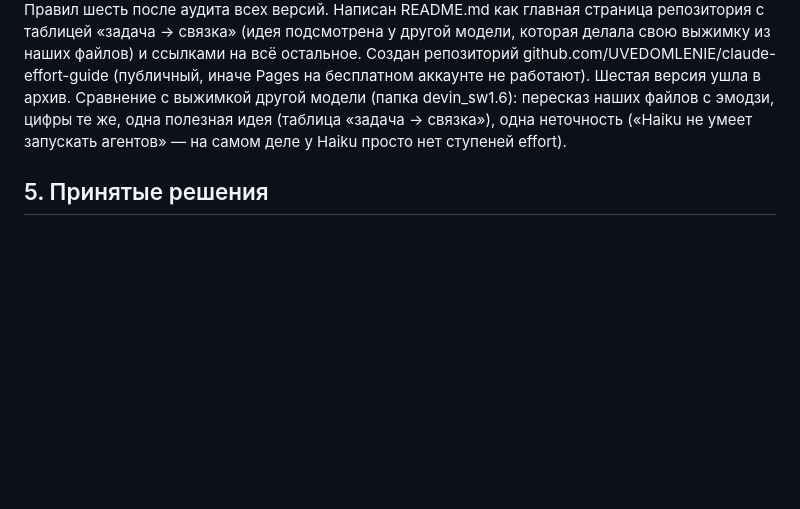
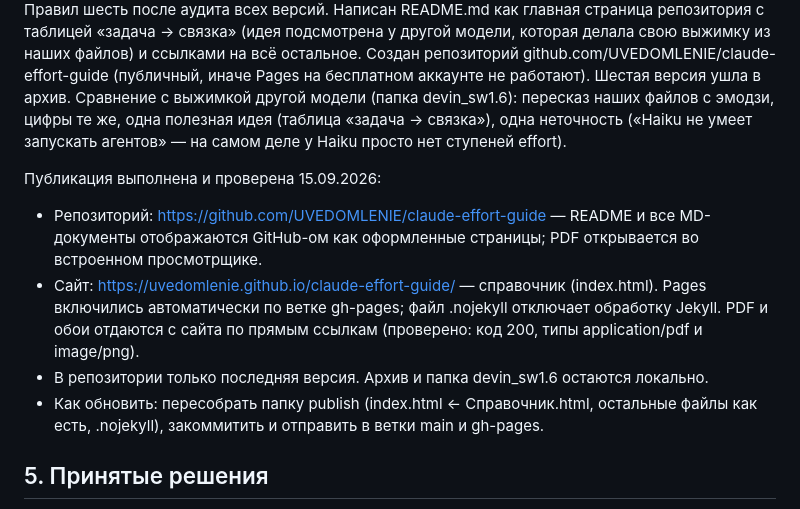
Before and after one commit to UVEDOMLENIE/claude-effort-guide, a Markdown page: ТЗ_и_ворклог.md, the part around the change. Drawn GitHub-style; blank space fills up the shorter version.

Commit message:
ТЗ: публикация проверена

```diff
--- a/ТЗ_и_ворклог.md
+++ b/ТЗ_и_ворклог.md
@@ -89,6 +89,12 @@
 Сделано: PDF снова таблица (25 строк, ✔ у рекомендуемых, легенда под таблицей, одна страница). Памятка в той же форме, оценка компактно: ✔ / «есть умнее → X» / «спорно → X». Правил шесть после аудита всех версий. Написан README.md как главная страница репозитория с таблицей «задача → связка» (идея подсмотрена у другой модели, которая делала свою выжимку из наших файлов) и ссылками на всё остальное. Создан репозиторий github.com/UVEDOMLENIE/claude-effort-guide (публичный, иначе Pages на бесплатном аккаунте не работают). Шестая версия ушла в архив.
 Сравнение с выжимкой другой модели (папка devin_sw1.6): пересказ наших файлов с эмодзи, цифры те же, одна полезная идея (таблица «задача → связка»), одна неточность («Haiku не умеет запускать агентов» — на самом деле у Haiku просто нет ступеней effort).
 
+Публикация выполнена и проверена 15.09.2026:
+- Репозиторий: https://github.com/UVEDOMLENIE/claude-effort-guide — README и все MD-документы отображаются GitHub-ом как оформленные страницы; PDF открывается во встроенном просмотрщике.
+- Сайт: https://uvedomlenie.github.io/claude-effort-guide/ — справочник (index.html). Pages включились автоматически по ветке gh-pages; файл .nojekyll отключает обработку Jekyll. PDF и обои отдаются с сайта по прямым ссылкам (проверено: код 200, типы application/pdf и image/png).
+- В репозитории только последняя версия. Архив и папка devin_sw1.6 остаются локально.
+- Как обновить: пересобрать папку publish (index.html ← Справочник.html, остальные файлы как есть, .nojekyll), закоммитить и отправить в ветки main и gh-pages.
+
 ## 5. Принятые решения
 
 - Расход считается за задачу по замерам Anthropic, а не по цене токена: сильная модель тратит меньше токенов. Для мелких массовых дел — по цене токена, это сказано под таблицей.
```
